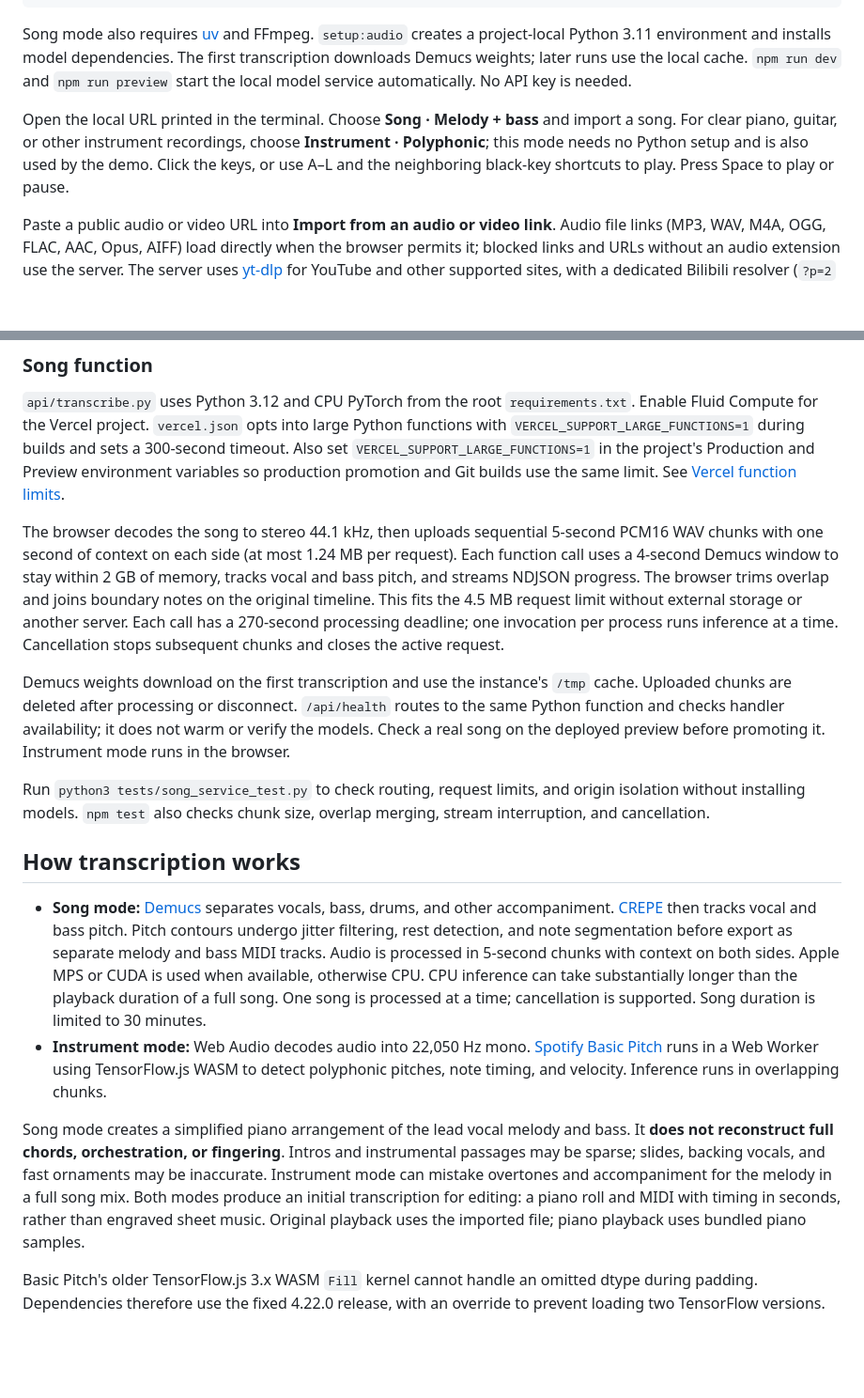
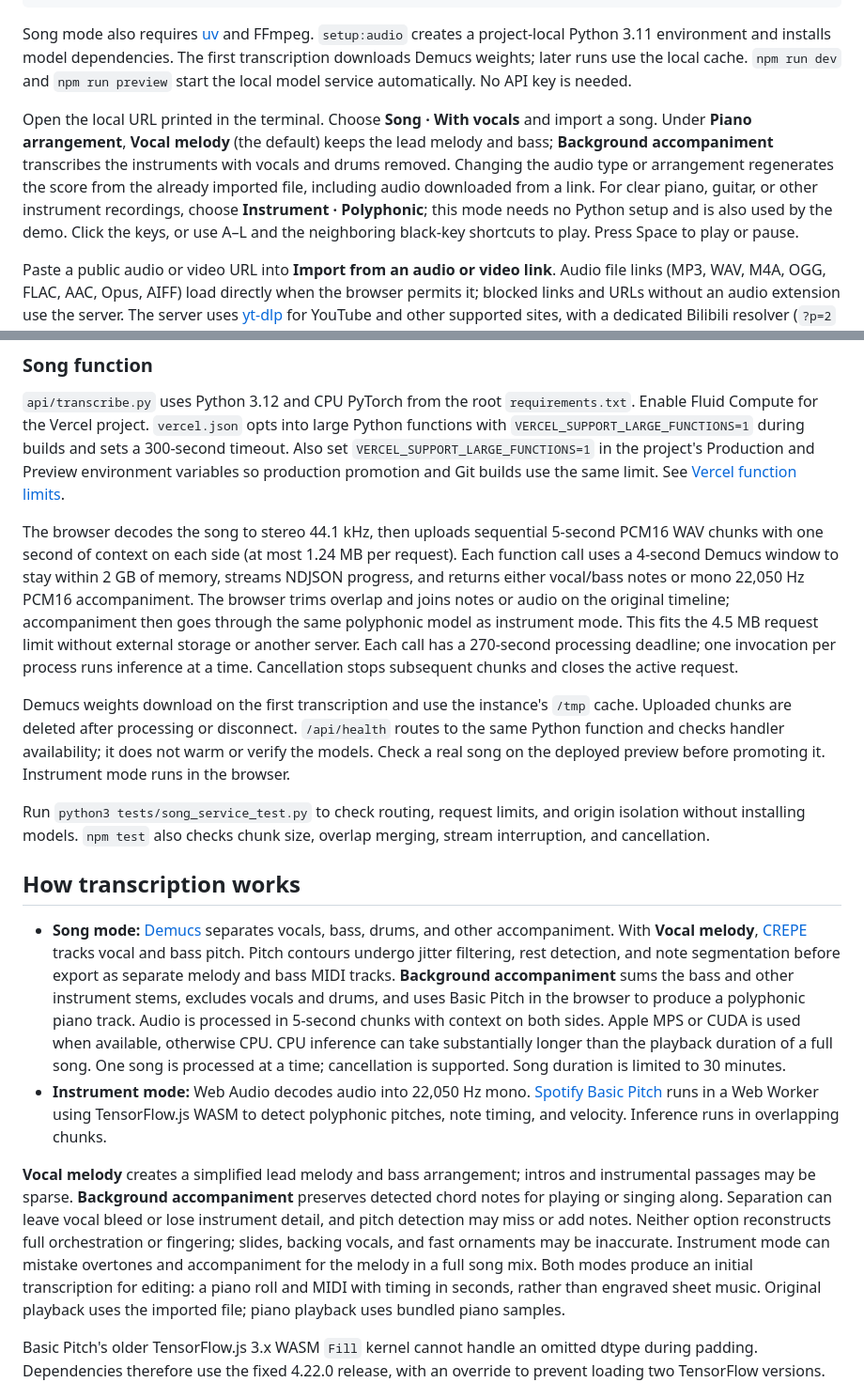
Before and after one commit to moonrailgun/virtual-piano, a Markdown page: README.md, 2 parts joined by grey strips. Shown at 94% size. Drawn GitHub-style; blank space fills up the shorter version.

Commit message:
docs(song): explain vocal and accompaniment arrangements

```diff
--- a/README.md
+++ b/README.md
@@ -20,7 +20,7 @@ npm run dev
 
 Song mode also requires [uv](https://docs.astral.sh/uv/getting-started/installation/) and FFmpeg. `setup:audio` creates a project-local Python 3.11 environment and installs model dependencies. The first transcription downloads Demucs weights; later runs use the local cache. `npm run dev` and `npm run preview` start the local model service automatically. No API key is needed.
 
-Open the local URL printed in the terminal. Choose **Song · Melody + bass** and import a song. For clear piano, guitar, or other instrument recordings, choose **Instrument · Polyphonic**; this mode needs no Python setup and is also used by the demo. Click the keys, or use A–L and the neighboring black-key shortcuts to play. Press Space to play or pause.
+Open the local URL printed in the terminal. Choose **Song · With vocals** and import a song. Under **Piano arrangement**, **Vocal melody** (the default) keeps the lead melody and bass; **Background accompaniment** transcribes the instruments with vocals and drums removed. Changing the audio type or arrangement regenerates the score from the already imported file, including audio downloaded from a link. For clear piano, guitar, or other instrument recordings, choose **Instrument · Polyphonic**; this mode needs no Python setup and is also used by the demo. Click the keys, or use A–L and the neighboring black-key shortcuts to play. Press Space to play or pause.
 
 Paste a public audio or video URL into **Import from an audio or video link**. Audio file links (MP3, WAV, M4A, OGG, FLAC, AAC, Opus, AIFF) load directly when the browser permits it; blocked links and URLs without an audio extension use the server. The server uses [yt-dlp](https://github.com/yt-dlp/yt-dlp) for YouTube and other supported sites, with a dedicated Bilibili resolver (`?p=2` selects a part). It downloads all audio, converts it to M4A, and checks the decoded duration before returning the file for transcription. Incomplete previews, missing fragments, live streams, and videos without a known duration are rejected. Imports are limited to 20 minutes / 100 MB with a 280-second processing deadline; cancellation stops the download and removes temporary files. Login, paid access, region restrictions, unsupported sites, and anti-bot checks can prevent imports. No personal browser cookies are read.
 
@@ -47,7 +47,7 @@ Import [moonrailgun/virtual-piano](https://github.com/moonrailgun/virtual-piano)
 
 `api/transcribe.py` uses Python 3.12 and CPU PyTorch from the root `requirements.txt`. Enable Fluid Compute for the Vercel project. `vercel.json` opts into large Python functions with `VERCEL_SUPPORT_LARGE_FUNCTIONS=1` during builds and sets a 300-second timeout. Also set `VERCEL_SUPPORT_LARGE_FUNCTIONS=1` in the project's Production and Preview environment variables so production promotion and Git builds use the same limit. See [Vercel function limits](https://vercel.com/docs/functions/limitations).
 
-The browser decodes the song to stereo 44.1 kHz, then uploads sequential 5-second PCM16 WAV chunks with one second of context on each side (at most 1.24 MB per request). Each function call uses a 4-second Demucs window to stay within 2 GB of memory, tracks vocal and bass pitch, and streams NDJSON progress. The browser trims overlap and joins boundary notes on the original timeline. This fits the 4.5 MB request limit without external storage or another server. Each call has a 270-second processing deadline; one invocation per process runs inference at a time. Cancellation stops subsequent chunks and closes the active request.
+The browser decodes the song to stereo 44.1 kHz, then uploads sequential 5-second PCM16 WAV chunks with one second of context on each side (at most 1.24 MB per request). Each function call uses a 4-second Demucs window to stay within 2 GB of memory, streams NDJSON progress, and returns either vocal/bass notes or mono 22,050 Hz PCM16 accompaniment. The browser trims overlap and joins notes or audio on the original timeline; accompaniment then goes through the same polyphonic model as instrument mode. This fits the 4.5 MB request limit without external storage or another server. Each call has a 270-second processing deadline; one invocation per process runs inference at a time. Cancellation stops subsequent chunks and closes the active request.
 
 Demucs weights download on the first transcription and use the instance's `/tmp` cache. Uploaded chunks are deleted after processing or disconnect. `/api/health` routes to the same Python function and checks handler availability; it does not warm or verify the models. Check a real song on the deployed preview before promoting it. Instrument mode runs in the browser.
 
@@ -55,10 +55,10 @@ Run `python3 tests/song_service_test.py` to check routing, request limits, and o
 
 ## How transcription works
 
-- **Song mode:** [Demucs](https://github.com/facebookresearch/demucs) separates vocals, bass, drums, and other accompaniment. [CREPE](https://github.com/maxrmorrison/torchcrepe) then tracks vocal and bass pitch. Pitch contours undergo jitter filtering, rest detection, and note segmentation before export as separate melody and bass MIDI tracks. Audio is processed in 5-second chunks with context on both sides. Apple MPS or CUDA is used when available, otherwise CPU. CPU inference can take substantially longer than the playback duration of a full song. One song is processed at a time; cancellation is supported. Song duration is limited to 30 minutes.
+- **Song mode:** [Demucs](https://github.com/facebookresearch/demucs) separates vocals, bass, drums, and other accompaniment. With **Vocal melody**, [CREPE](https://github.com/maxrmorrison/torchcrepe) tracks vocal and bass pitch. Pitch contours undergo jitter filtering, rest detection, and note segmentation before export as separate melody and bass MIDI tracks. **Background accompaniment** sums the bass and other instrument stems, excludes vocals and drums, and uses Basic Pitch in the browser to produce a polyphonic piano track. Audio is processed in 5-second chunks with context on both sides. Apple MPS or CUDA is used when available, otherwise CPU. CPU inference can take substantially longer than the playback duration of a full song. One song is processed at a time; cancellation is supported. Song duration is limited to 30 minutes.
 - **Instrument mode:** Web Audio decodes audio into 22,050 Hz mono. [Spotify Basic Pitch](https://github.com/spotify/basic-pitch-ts) runs in a Web Worker using TensorFlow.js WASM to detect polyphonic pitches, note timing, and velocity. Inference runs in overlapping chunks.
 
-Song mode creates a simplified piano arrangement of the lead vocal melody and bass. It **does not reconstruct full chords, orchestration, or fingering**. Intros and instrumental passages may be sparse; slides, backing vocals, and fast ornaments may be inaccurate. Instrument mode can mistake overtones and accompaniment for the melody in a full song mix. Both modes produce an initial transcription for editing: a piano roll and MIDI with timing in seconds, rather than engraved sheet music. Original playback uses the imported file; piano playback uses bundled piano samples.
+**Vocal melody** creates a simplified lead melody and bass arrangement; intros and instrumental passages may be sparse. **Background accompaniment** preserves detected chord notes for playing or singing along. Separation can leave vocal bleed or lose instrument detail, and pitch detection may miss or add notes. Neither option reconstructs full orchestration or fingering; slides, backing vocals, and fast ornaments may be inaccurate. Instrument mode can mistake overtones and accompaniment for the melody in a full song mix. Both modes produce an initial transcription for editing: a piano roll and MIDI with timing in seconds, rather than engraved sheet music. Original playback uses the imported file; piano playback uses bundled piano samples.
 
 Basic Pitch's older TensorFlow.js 3.x WASM `Fill` kernel cannot handle an omitted dtype during padding. Dependencies therefore use the fixed 4.22.0 release, with an override to prevent loading two TensorFlow versions.
 
```
Also changed, not shown: README.zh-CN.md (+4 -4 lines).
